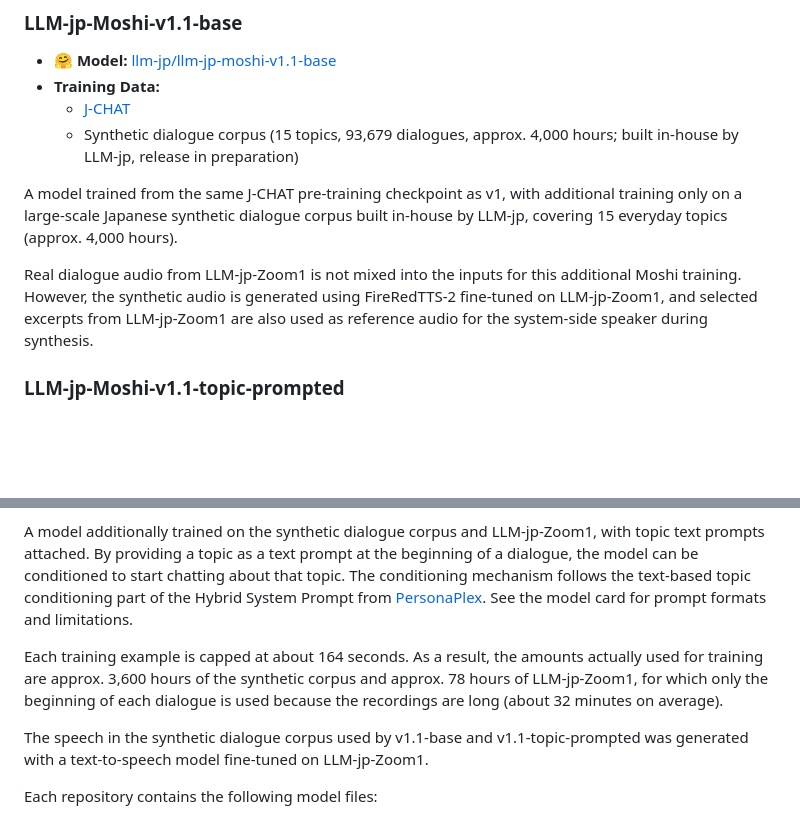
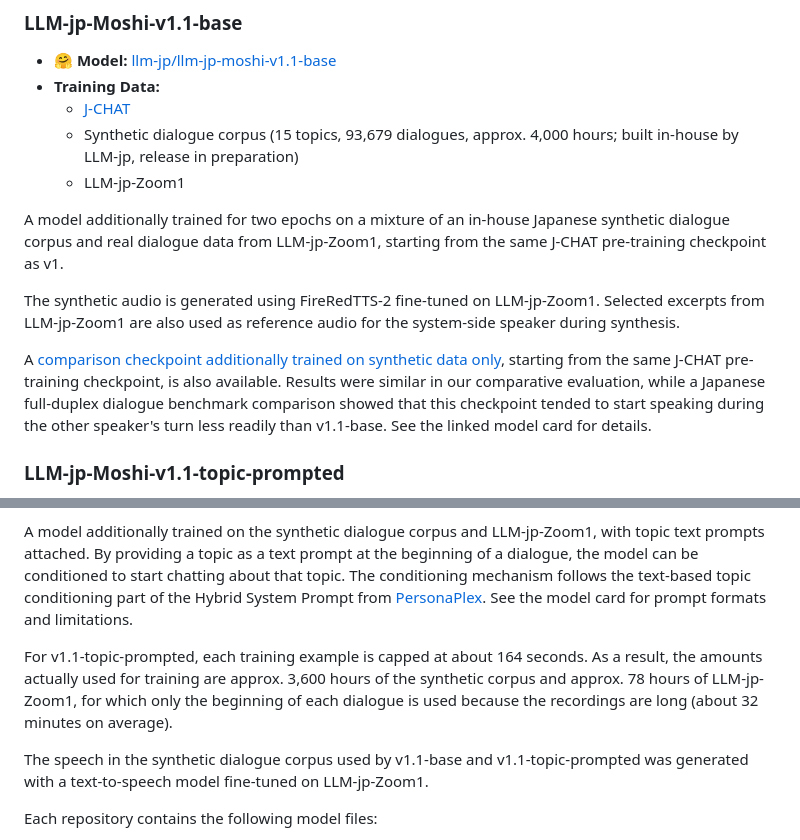
Before and after one commit to llm-jp/llm-jp-moshi, a Markdown page: README-en.md, 2 parts joined by grey strips. Drawn GitHub-style; blank space fills up the shorter version.

```diff
--- a/README-en.md
+++ b/README-en.md
@@ -29,10 +29,13 @@ This repository introduces the LLM-jp-Moshi models (v1 / v1.1-base / v1.1-topic-
 - **Training Data:**
   - [J-CHAT](https://arxiv.org/abs/2407.15828)
   - Synthetic dialogue corpus (15 topics, 93,679 dialogues, approx. 4,000 hours; built in-house by LLM-jp, release in preparation)
+  - LLM-jp-Zoom1
 
-A model trained from the same J-CHAT pre-training checkpoint as v1, with additional training only on a large-scale Japanese synthetic dialogue corpus built in-house by LLM-jp, covering 15 everyday topics (approx. 4,000 hours).
+A model additionally trained for two epochs on a mixture of an in-house Japanese synthetic dialogue corpus and real dialogue data from LLM-jp-Zoom1, starting from the same J-CHAT pre-training checkpoint as v1.
 
-Real dialogue audio from LLM-jp-Zoom1 is not mixed into the inputs for this additional Moshi training. However, the synthetic audio is generated using FireRedTTS-2 fine-tuned on LLM-jp-Zoom1, and selected excerpts from LLM-jp-Zoom1 are also used as reference audio for the system-side speaker during synthesis.
+The synthetic audio is generated using FireRedTTS-2 fine-tuned on LLM-jp-Zoom1. Selected excerpts from LLM-jp-Zoom1 are also used as reference audio for the system-side speaker during synthesis.
+
+A [comparison checkpoint additionally trained on synthetic data only](https://huggingface.co/llm-jp/llm-jp-moshi-v1.1-base-synthetic-ft), starting from the same J-CHAT pre-training checkpoint, is also available. Results were similar in our comparative evaluation, while a Japanese full-duplex dialogue benchmark comparison showed that this checkpoint tended to start speaking during the other speaker's turn less readily than v1.1-base. See the linked model card for details.
 
 ### LLM-jp-Moshi-v1.1-topic-prompted
 - **🤗 Model:** [llm-jp/llm-jp-moshi-v1.1-topic-prompted](https://huggingface.co/llm-jp/llm-jp-moshi-v1.1-topic-prompted)
@@ -43,7 +46,7 @@ Real dialogue audio from LLM-jp-Zoom1 is not mixed into the inputs for this addi
 
 A model additionally trained on the synthetic dialogue corpus and LLM-jp-Zoom1, with topic text prompts attached. By providing a topic as a text prompt at the beginning of a dialogue, the model can be conditioned to start chatting about that topic. The conditioning mechanism follows the text-based topic conditioning part of the Hybrid System Prompt from [PersonaPlex](https://arxiv.org/abs/2602.06053). See the model card for prompt formats and limitations.
 
-Each training example is capped at about 164 seconds. As a result, the amounts actually used for training are approx. 3,600 hours of the synthetic corpus and approx. 78 hours of LLM-jp-Zoom1, for which only the beginning of each dialogue is used because the recordings are long (about 32 minutes on average).
+For v1.1-topic-prompted, each training example is capped at about 164 seconds. As a result, the amounts actually used for training are approx. 3,600 hours of the synthetic corpus and approx. 78 hours of LLM-jp-Zoom1, for which only the beginning of each dialogue is used because the recordings are long (about 32 minutes on average).
 
 The speech in the synthetic dialogue corpus used by v1.1-base and v1.1-topic-prompted was generated with a text-to-speech model fine-tuned on LLM-jp-Zoom1.
 
```
Also changed, not shown: README.md (+6 -3 lines).
